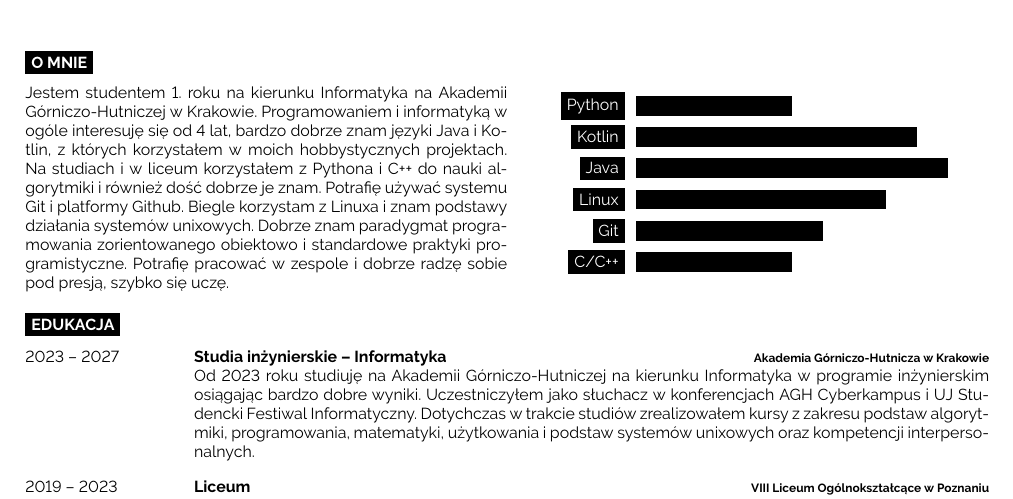
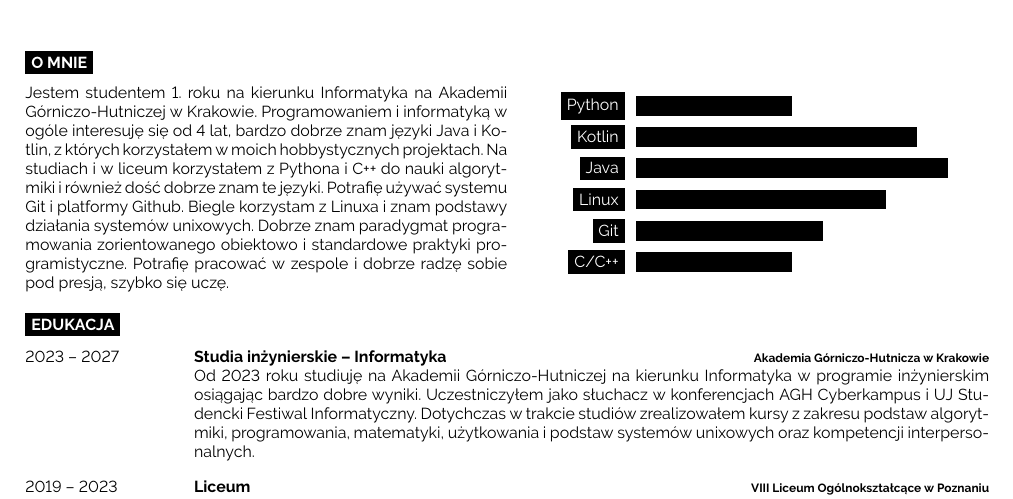
Before and after one commit to dzikimlecz/cv-2024, a LaTeX document (main.tex): part of the page, cut so that both start at the same text. Compiled offline with pdfLaTeX.

Commit message:
Minor changes in about me.

```diff
--- a/main.tex
+++ b/main.tex
@@ -63,7 +63,7 @@
   Programowaniem i~informatyką w ogóle interesuję się od~4 lat, bardzo dobrze znam języki
   Java i~Kotlin, z~których korzystałem w~moich hobbystycznych projektach.
   Na studiach i~w~liceum korzystałem z~Pythona i~C++ do~nauki algorytmiki
-  i~również dość dobrze je znam.
+  i~również dość dobrze znam te języki.
   Potrafię używać systemu Git i~platformy Github.
   Biegle korzystam z~Linuxa i~znam podstawy działania systemów unixowych.
   Dobrze znam paradygmat programowania zorientowanego obiektowo i~standardowe praktyki programistyczne.
```
Also changed, not shown: main.pdf.
